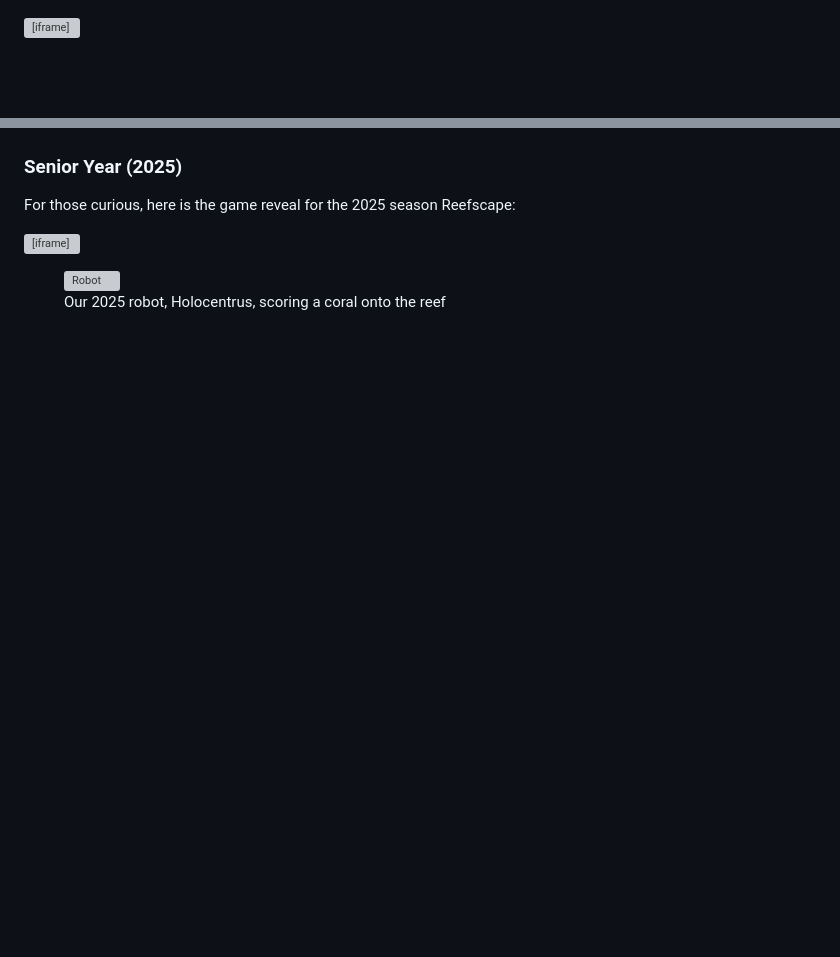
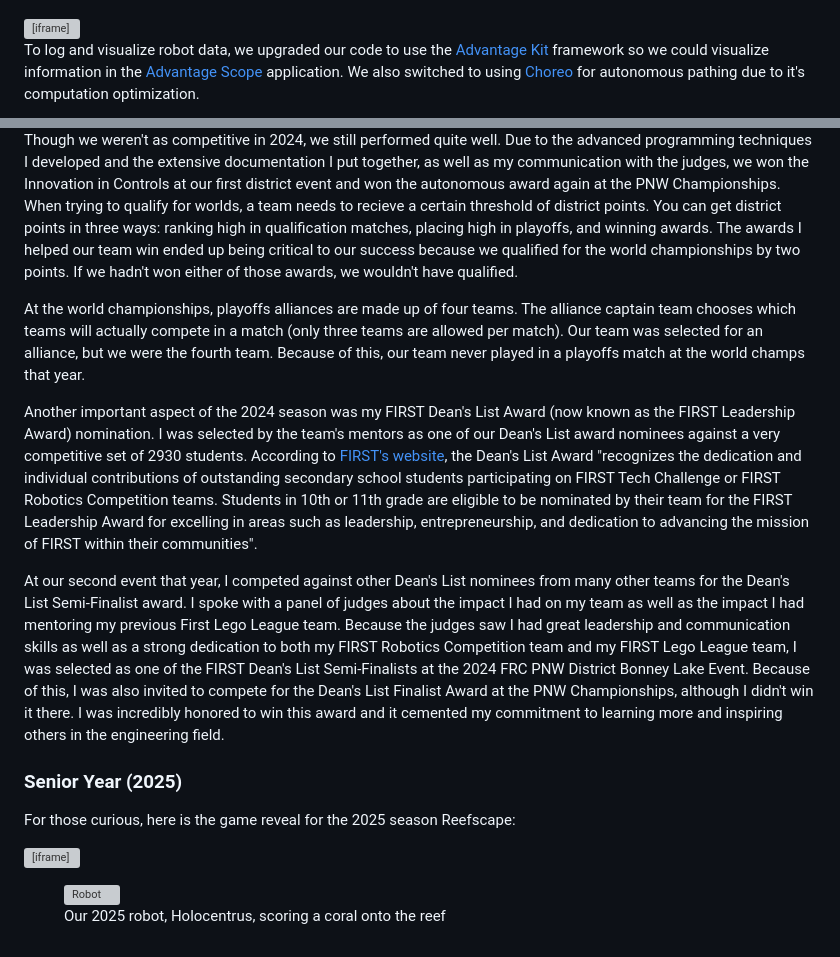
Before and after one commit to CodeCreator3/PersonalWebsite, a Markdown page: pages/frc-experience.md, 2 parts joined by grey strips. Drawn GitHub-style; blank space fills up the shorter version; grey boxes are pictures that could not be loaded.

Commit message:
finished 2024 season content

```diff
--- a/pages/frc-experience.md
+++ b/pages/frc-experience.md
@@ -113,6 +113,8 @@ That little move to throw the first purple cube we got saved us enough time to g
         allowfullscreen>
 </iframe>
 
+To log and visualize robot data, we upgraded our code to use the [Advantage Kit](https://docs.advantagekit.org/) framework so we could visualize information in the [Advantage Scope](https://docs.advantagescope.org/) application. We also switched to using [Choreo](https://choreo.autos/) for autonomous pathing due to it's computation optimization.
+
 Because of our autonomous consistancy and my communication skills with the jugdes, we won the autonomous award yet again! This was very honoring because the Pacific Northwest Regional is a very competitive event with plenty of other good autonomous routines. From there, we qualified for the world championships. I was unable to attend due to prior commitments with my high school's musical, but I was paying close attention. So when I heard that we had won the autonomous award again, I was ecstatic!!!
 
 ### Junior Year (2024)
@@ -203,3 +223,14 @@ I also put together a diagram of the robot controls so that anyone could learn h
+Though we weren't as competitive in 2024, we still performed quite well. Due to the advanced programming techniques I developed and the extensive documentation I put together, as well as my communication with the judges, we won the Innovation in Controls at our first district event and won the autonomous award again at the PNW Championships. When trying to qualify for worlds, a team needs to recieve a certain threshold of district points. You can get district points in three ways: ranking high in qualification matches, placing high in playoffs, and winning awards. The awards I helped our team win ended up being critical to our success because we qualified for the world championships by two points. If we hadn't won either of those awards, we wouldn't have qualified.
+<br>
+
+At the world championships, playoffs alliances are made up of four teams. The alliance captain team chooses which teams will actually compete in a match (only three teams are allowed per match). Our team was selected for an alliance, but we were the fourth team. Because of this, our team never played in a playoffs match at the world champs that year.
+<br>
+
+Another important aspect of the 2024 season was my FIRST Dean's List Award (now known as the FIRST Leadership Award) nomination. I was selected by the team's mentors as one of our Dean's List award nominees against a very competitive set of 2930 students. According to [FIRST's website](https://www.firstinspires.org/resources/library/frc/submitted-awards#fla), the Dean's List Award "recognizes the dedication and individual contributions of outstanding secondary school students participating on FIRST Tech Challenge or FIRST Robotics Competition teams. Students in 10th or 11th grade are eligible to be nominated by their team for the FIRST Leadership Award for excelling in areas such as leadership, entrepreneurship, and dedication to advancing the mission of FIRST within their communities".
+<br>
+
+At our second event that year, I competed against other Dean's List nominees from many other teams for the Dean's List Semi-Finalist award. I spoke with a panel of judges about the impact I had on my team as well as the impact I had mentoring my previous First Lego League team. Because the judges saw I had great leadership and communication skills as well as a strong dedication to both my FIRST Robotics Competition team and my FIRST Lego League team, I was selected as one of the FIRST Dean's List Semi-Finalists at the 2024 FRC PNW District Bonney Lake Event. Because of this, I was also invited to compete for the Dean's List Finalist Award at the PNW Championships, although I didn't win it there. I was incredibly honored to win this award and it cemented my commitment to learning more and inspiring others in the engineering field.
+
 ### Senior Year (2025)
 
 For those curious, here is the game reveal for the 2025 season Reefscape:
```
Also changed, not shown: other parts of pages/frc-experience.md (+18 -0 lines).
